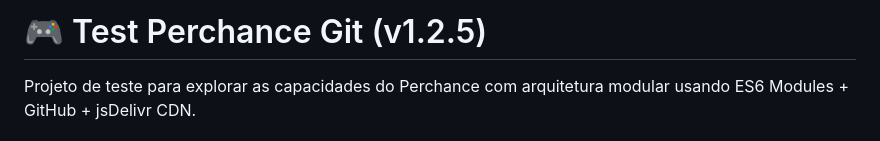
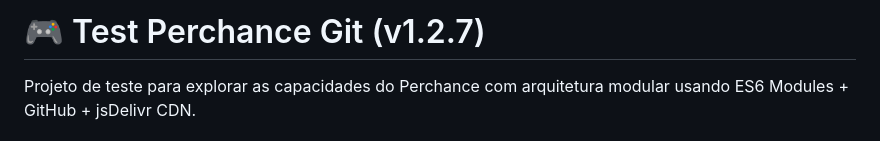
Before and after one commit to Fahell/test-perchance-git, a Markdown page: README.md, the part around the change. Drawn GitHub-style.

Commit message:
docs: update README version to 1.2.7

```diff
--- a/README.md
+++ b/README.md
@@ -1,4 +1,4 @@
-# 🎮 Test Perchance Git (v1.2.5)
+# 🎮 Test Perchance Git (v1.2.7)
 
 Projeto de teste para explorar as capacidades do Perchance com arquitetura modular usando ES6 Modules + GitHub + jsDelivr CDN.
 
```
